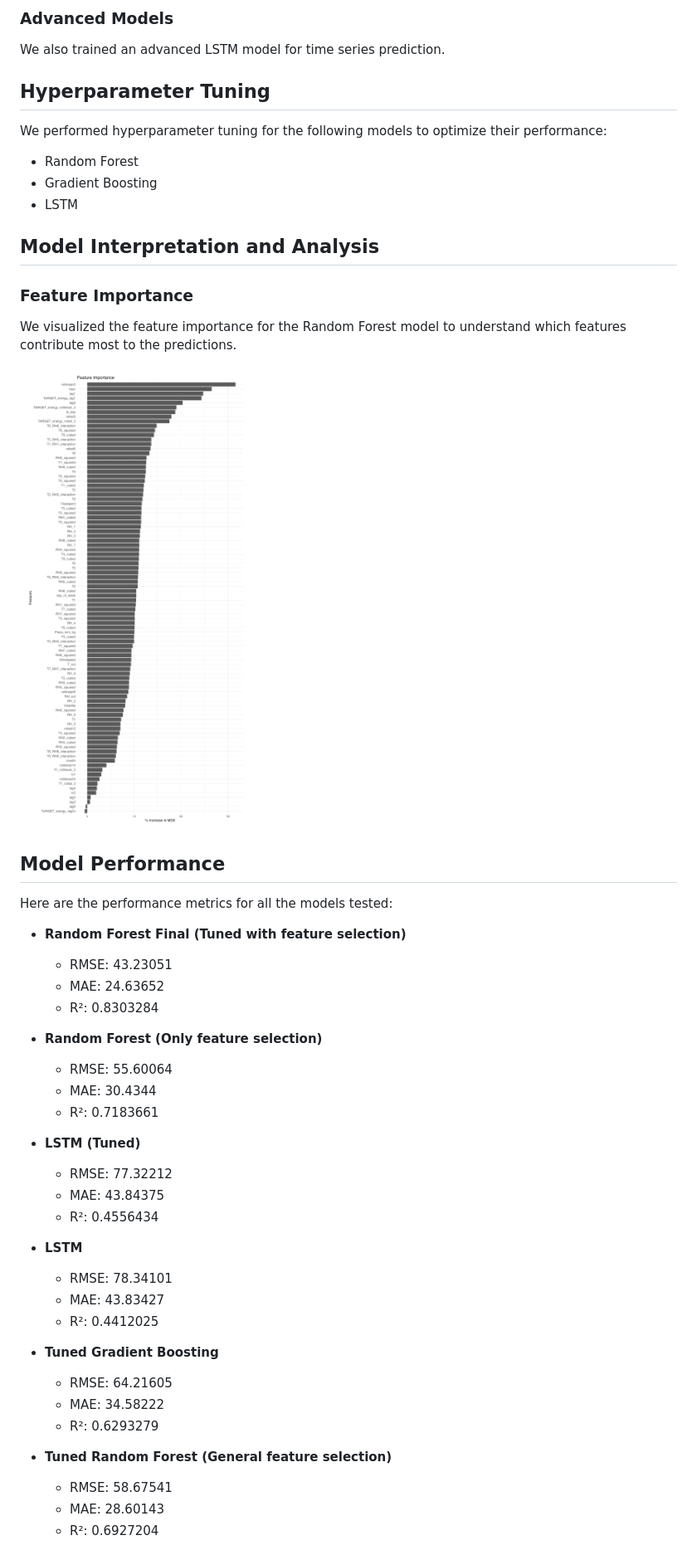
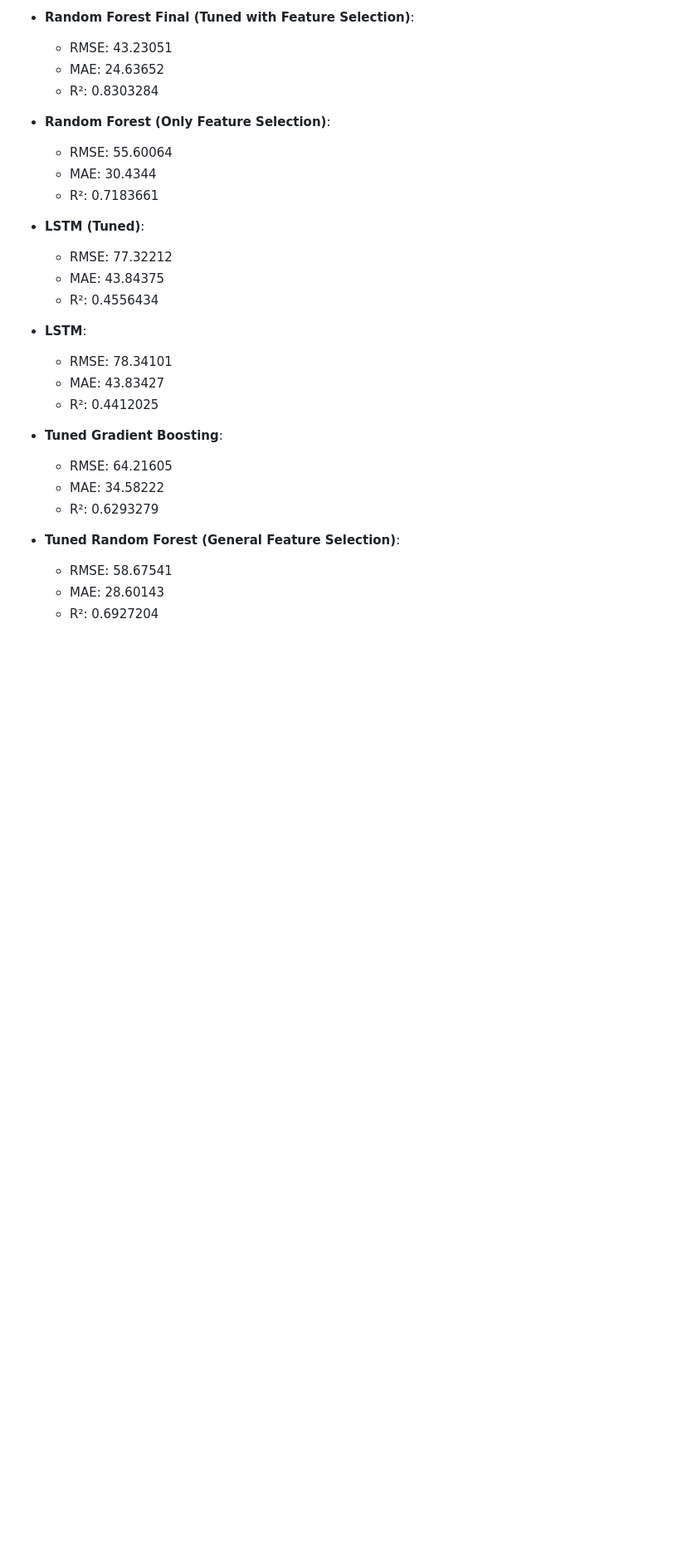
Before and after one commit to Surender07/Energy-Prediction-Analysis, a Markdown page: README.md, the part around the change printed below. Shown: that part at 83% size. GitHub-like rendering; pictures changed too: Graphs/feature_importance_plot.png; blank space fills up the shorter version.

```diff
--- a/README.md
+++ b/README.md
@@ -38,52 +19,29 @@ We trained and evaluated several baseline models:
-### Advanced Models
-
-We also trained an advanced LSTM model for time series prediction.
-
-## Hyperparameter Tuning
-
-We performed hyperparameter tuning for the following models to optimize their performance:
-- Random Forest
-- Gradient Boosting
-- LSTM
-
-## Model Interpretation and Analysis
-
-### Feature Importance
-
-We visualized the feature importance for the Random Forest model to understand which features contribute most to the predictions.
-
-![Feature Importance Plot](Graphs/feature_importance_plot.png)
-
-## Model Performance
-
-Here are the performance metrics for all the models tested:
-
-- **Random Forest Final (Tuned with feature selection)**
+- **Random Forest Final (Tuned with Feature Selection)**:
   - RMSE: 43.23051
   - MAE: 24.63652
   - R²: 0.8303284
 
-- **Random Forest (Only feature selection)**
+- **Random Forest (Only Feature Selection)**:
   - RMSE: 55.60064
   - MAE: 30.4344
   - R²: 0.7183661
 
-- **LSTM (Tuned)**
+- **LSTM (Tuned)**:
   - RMSE: 77.32212
   - MAE: 43.84375
   - R²: 0.4556434
 
-- **LSTM**
+- **LSTM**:
   - RMSE: 78.34101
   - MAE: 43.83427
   - R²: 0.4412025
 
-- **Tuned Gradient Boosting**
+- **Tuned Gradient Boosting**:
   - RMSE: 64.21605
   - MAE: 34.58222
   - R²: 0.6293279
 
-- **Tuned Random Forest (General feature selection)**
+- **Tuned Random Forest (General Feature Selection)**:
   - RMSE: 58.67541
   - MAE: 28.60143
   - R²: 0.6927204
```
Also changed, not shown: other parts of README.md (+95 -38 lines), 1 other file.
